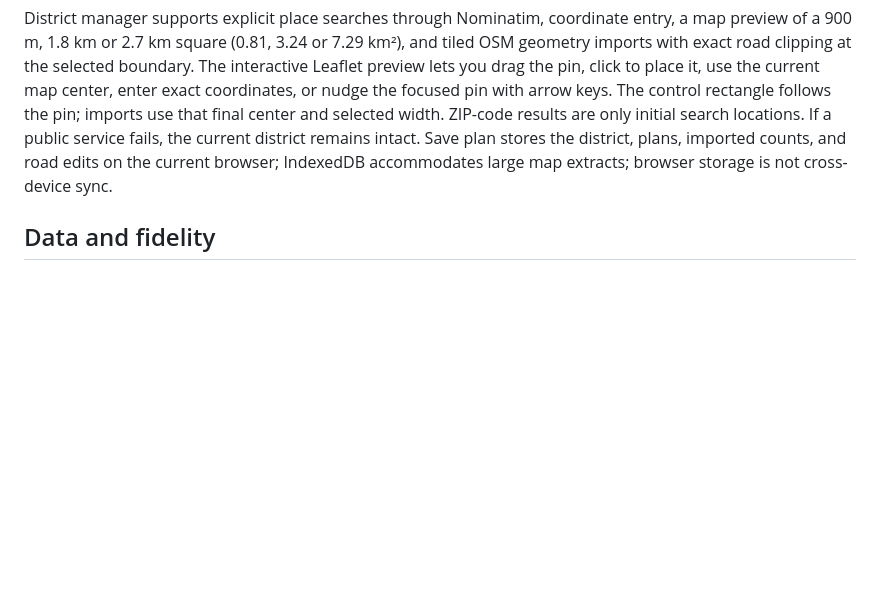
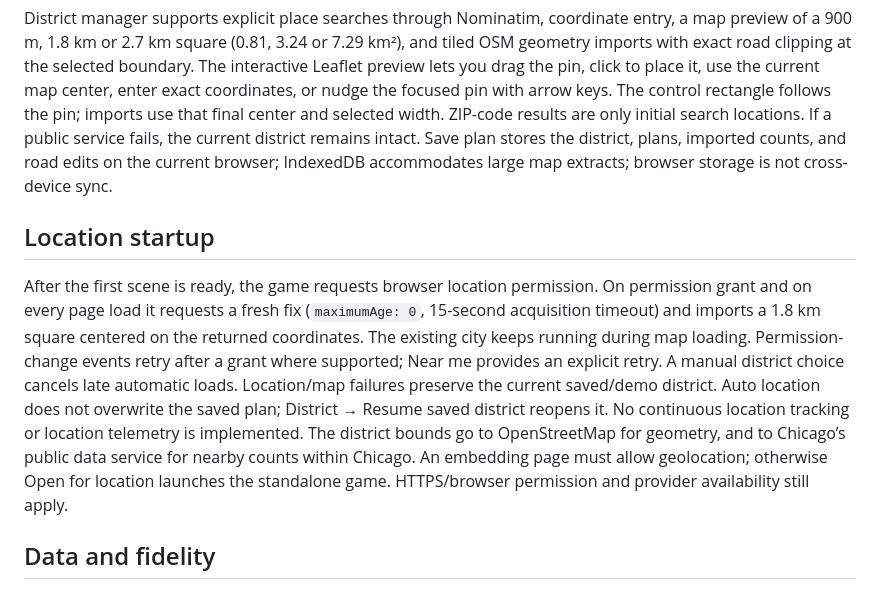
Before and after one commit to nascarjake/traffic-manager, a Markdown page: municipal/README.md, the part around the change printed below. Rendered like a GitHub page; blank space fills up the shorter version.

Commit message:
Start in Watch view and load location-centered districts with permission

```diff
--- a/municipal/README.md
+++ b/municipal/README.md
@@ -19,5 +19,9 @@ Click a junction marker, signal head or sign to see a live movement board. Each
 
 District manager supports explicit place searches through Nominatim, coordinate entry, a map preview of a 900 m, 1.8 km or 2.7 km square (0.81, 3.24 or 7.29 km²), and tiled OSM geometry imports with exact road clipping at the selected boundary. The interactive Leaflet preview lets you drag the pin, click to place it, use the current map center, enter exact coordinates, or nudge the focused pin with arrow keys. The control rectangle follows the pin; imports use that final center and selected width. ZIP-code results are only initial search locations. If a public service fails, the current district remains intact. Save plan stores the district, plans, imported counts, and road edits on the current browser; IndexedDB accommodates large map extracts; browser storage is not cross-device sync.
+
+## Location startup
+
+After the first scene is ready, the game requests browser location permission. On permission grant and on every page load it requests a fresh fix (`maximumAge: 0`, 15-second acquisition timeout) and imports a 1.8 km square centered on the returned coordinates. The existing city keeps running during map loading. Permission-change events retry after a grant where supported; Near me provides an explicit retry. A manual district choice cancels late automatic loads. Location/map failures preserve the current saved/demo district. Auto location does not overwrite the saved plan; District → Resume saved district reopens it. No continuous location tracking or location telemetry is implemented. The district bounds go to OpenStreetMap for geometry, and to Chicago’s public data service for nearby counts within Chicago. An embedding page must allow geolocation; otherwise Open for location launches the standalone game. HTTPS/browser permission and provider availability still apply.
 
 ## Data and fidelity
 
```
Also changed, not shown: other parts of municipal/README.md (+1 -1 lines), README.md (+2 -0 lines), municipal/licenses/DATA-PROVENANCE.md (+6 -0 lines), municipal-city-preview.png, 10 other files.
